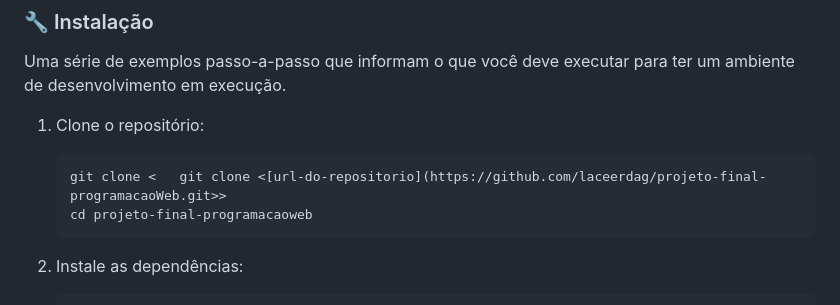
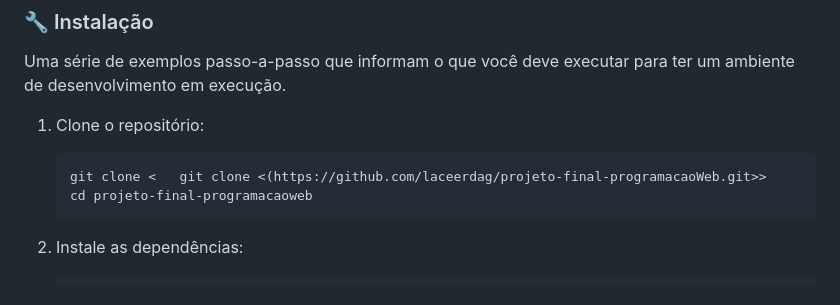
Before and after one commit to laceerdag/projeto-final-programacaoWeb, a Markdown page: README.md, the part around the change. GitHub-like rendering.

````diff
--- a/README.md
+++ b/README.md
@@ -22,7 +22,7 @@ Uma série de exemplos passo-a-passo que informam o que você deve executar para
 
 1. Clone o repositório:
    ```
-   git clone <   git clone <[url-do-repositorio](https://github.com/laceerdag/projeto-final-programacaoWeb.git>>
+   git clone <   git clone <(https://github.com/laceerdag/projeto-final-programacaoWeb.git>>
    cd projeto-final-programacaoweb
    ```
 
````
